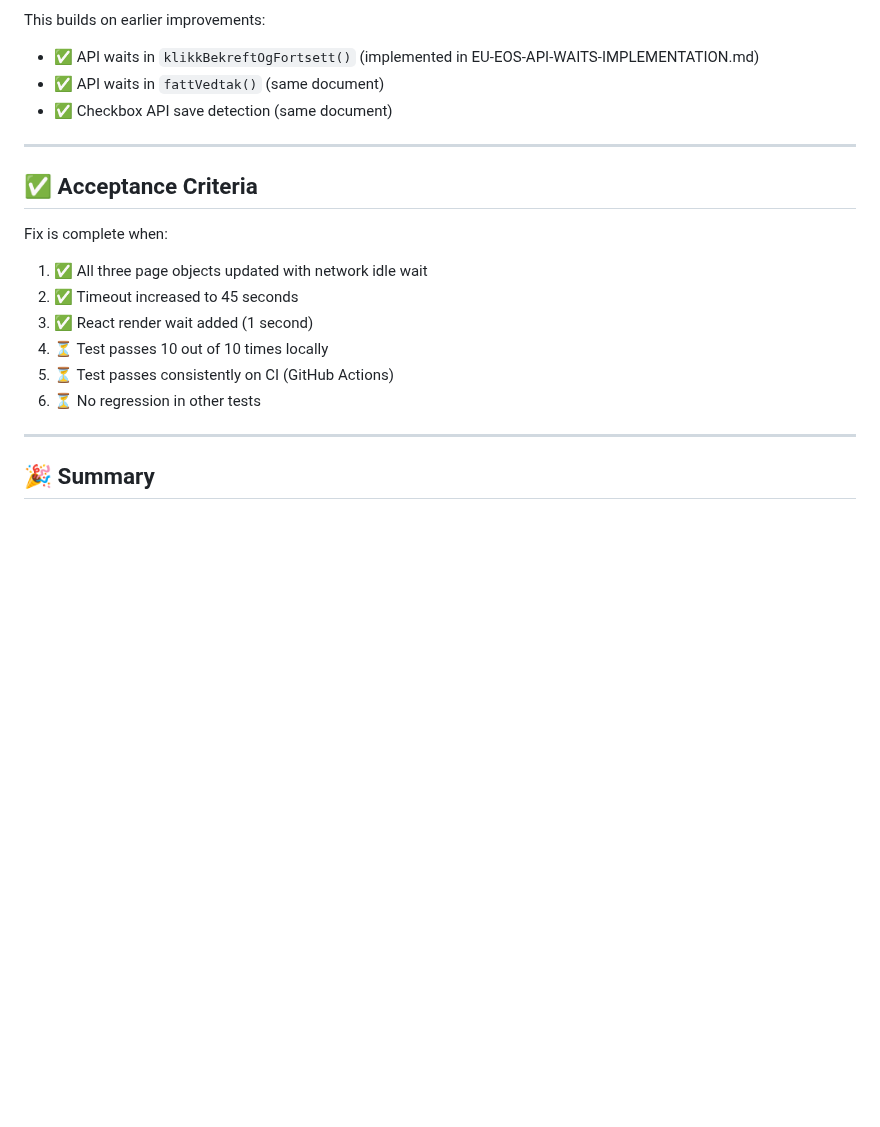
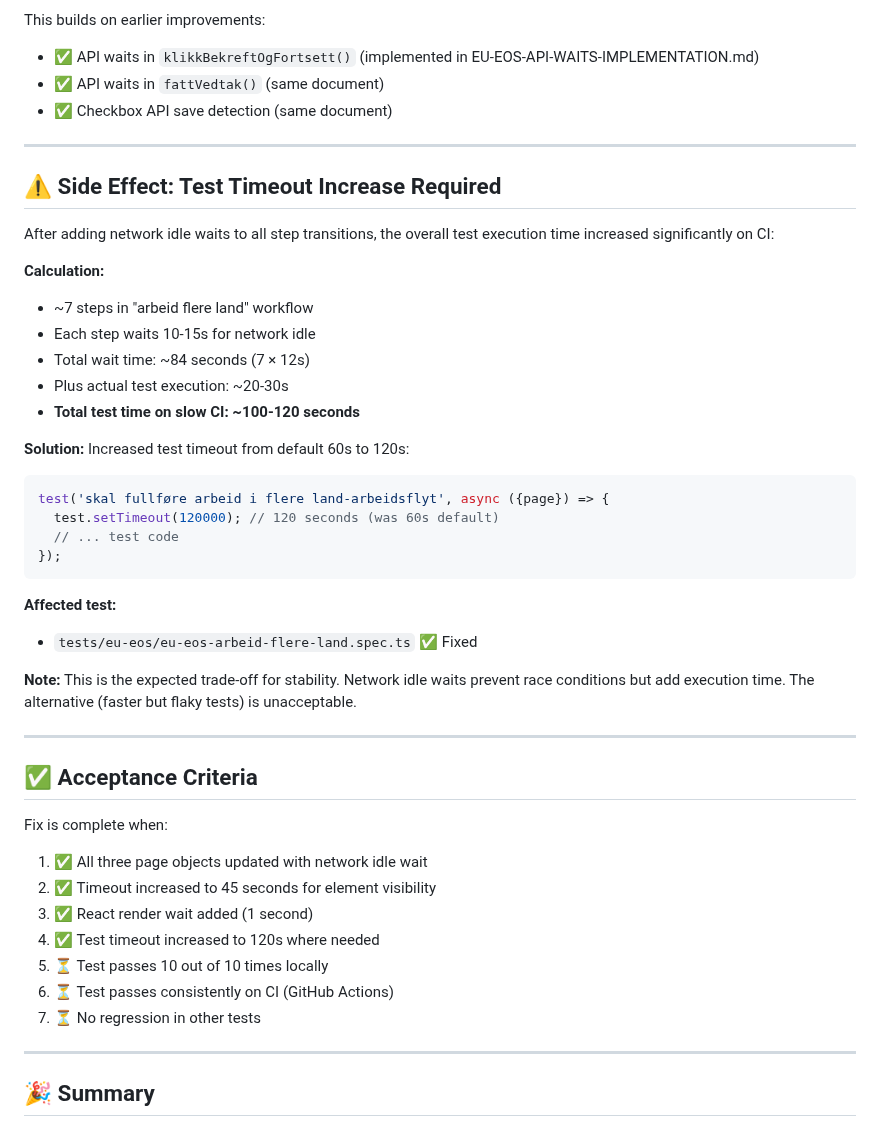
Before and after one commit to navikt/melosys-e2e-tests, a Markdown page: docs/debugging/ARBEIDSGIVER-CHECKBOX-FIX.md, the part around the change. Drawn GitHub-style; blank space fills up the shorter version.

Commit message:
Update documentation with test timeout side effect explanation

````diff
--- a/docs/debugging/ARBEIDSGIVER-CHECKBOX-FIX.md
+++ b/docs/debugging/ARBEIDSGIVER-CHECKBOX-FIX.md
@@ -229,16 +229,44 @@ This builds on earlier improvements:
 
 ---
 
+## ⚠️ Side Effect: Test Timeout Increase Required
+
+After adding network idle waits to all step transitions, the overall test execution time increased significantly on CI:
+
+**Calculation:**
+- ~7 steps in "arbeid flere land" workflow
+- Each step waits 10-15s for network idle
+- Total wait time: ~84 seconds (7 × 12s)
+- Plus actual test execution: ~20-30s
+- **Total test time on slow CI: ~100-120 seconds**
+
+**Solution:** Increased test timeout from default 60s to 120s:
+
+```typescript
+test('skal fullføre arbeid i flere land-arbeidsflyt', async ({page}) => {
+  test.setTimeout(120000); // 120 seconds (was 60s default)
+  // ... test code
+});
+```
+
+**Affected test:**
+- `tests/eu-eos/eu-eos-arbeid-flere-land.spec.ts` ✅ Fixed
+
+**Note:** This is the expected trade-off for stability. Network idle waits prevent race conditions but add execution time. The alternative (faster but flaky tests) is unacceptable.
+
+---
+
 ## ✅ Acceptance Criteria
 
 Fix is complete when:
 
 1. ✅ All three page objects updated with network idle wait
-2. ✅ Timeout increased to 45 seconds
+2. ✅ Timeout increased to 45 seconds for element visibility
 3. ✅ React render wait added (1 second)
-4. ⏳ Test passes 10 out of 10 times locally
-5. ⏳ Test passes consistently on CI (GitHub Actions)
-6. ⏳ No regression in other tests
+4. ✅ Test timeout increased to 120s where needed
+5. ⏳ Test passes 10 out of 10 times locally
+6. ⏳ Test passes consistently on CI (GitHub Actions)
+7. ⏳ No regression in other tests
 
 ---
 
````
